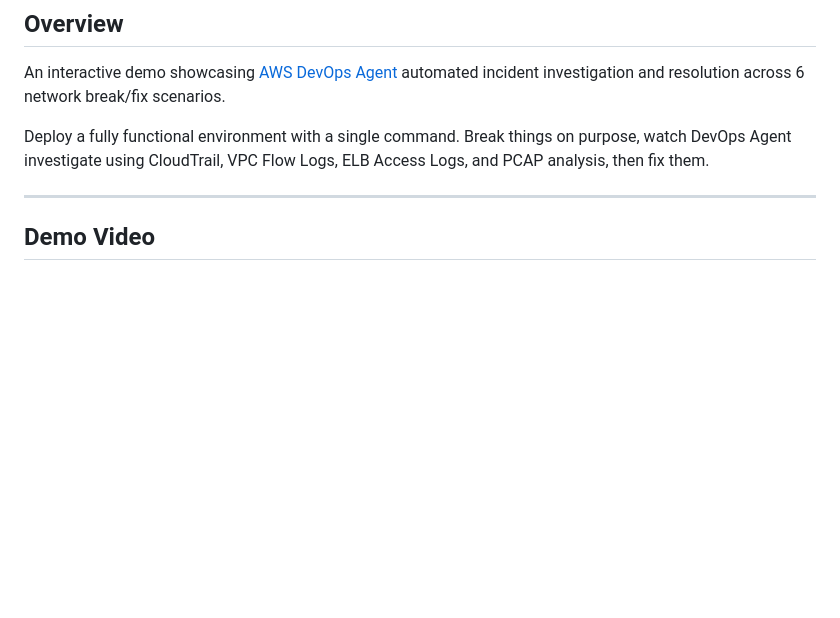
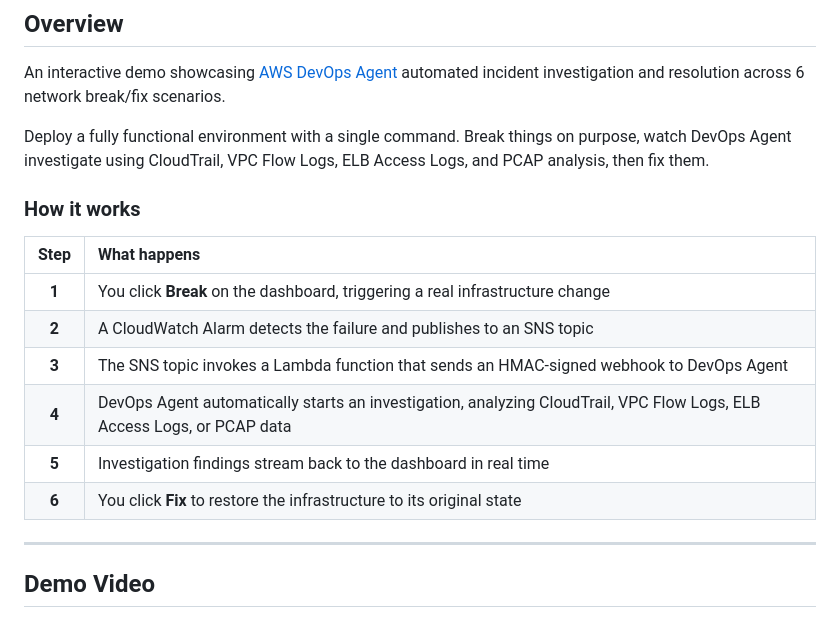
Before and after one commit to aws-samples/sample-aws-devops-agent-interactive-demo, a Markdown page: README.md, the part around the change. Rendered like a GitHub page; blank space fills up the shorter version.

Commit message:
Add clean how-it-works step table

```diff
--- a/README.md
+++ b/README.md
@@ -49,6 +49,17 @@
 An interactive demo showcasing [AWS DevOps Agent](https://docs.aws.amazon.com/devopsagent/latest/userguide/what-is.html) automated incident investigation and resolution across 6 network break/fix scenarios.
 
 Deploy a fully functional environment with a single command. Break things on purpose, watch DevOps Agent investigate using CloudTrail, VPC Flow Logs, ELB Access Logs, and PCAP analysis, then fix them.
+
+### How it works
+
+| Step | What happens |
+|:----:|:-------------|
+| **1** | You click **Break** on the dashboard, triggering a real infrastructure change |
+| **2** | A CloudWatch Alarm detects the failure and publishes to an SNS topic |
+| **3** | The SNS topic invokes a Lambda function that sends an HMAC-signed webhook to DevOps Agent |
+| **4** | DevOps Agent automatically starts an investigation, analyzing CloudTrail, VPC Flow Logs, ELB Access Logs, or PCAP data |
+| **5** | Investigation findings stream back to the dashboard in real time |
+| **6** | You click **Fix** to restore the infrastructure to its original state |
 
 ---
 
```
